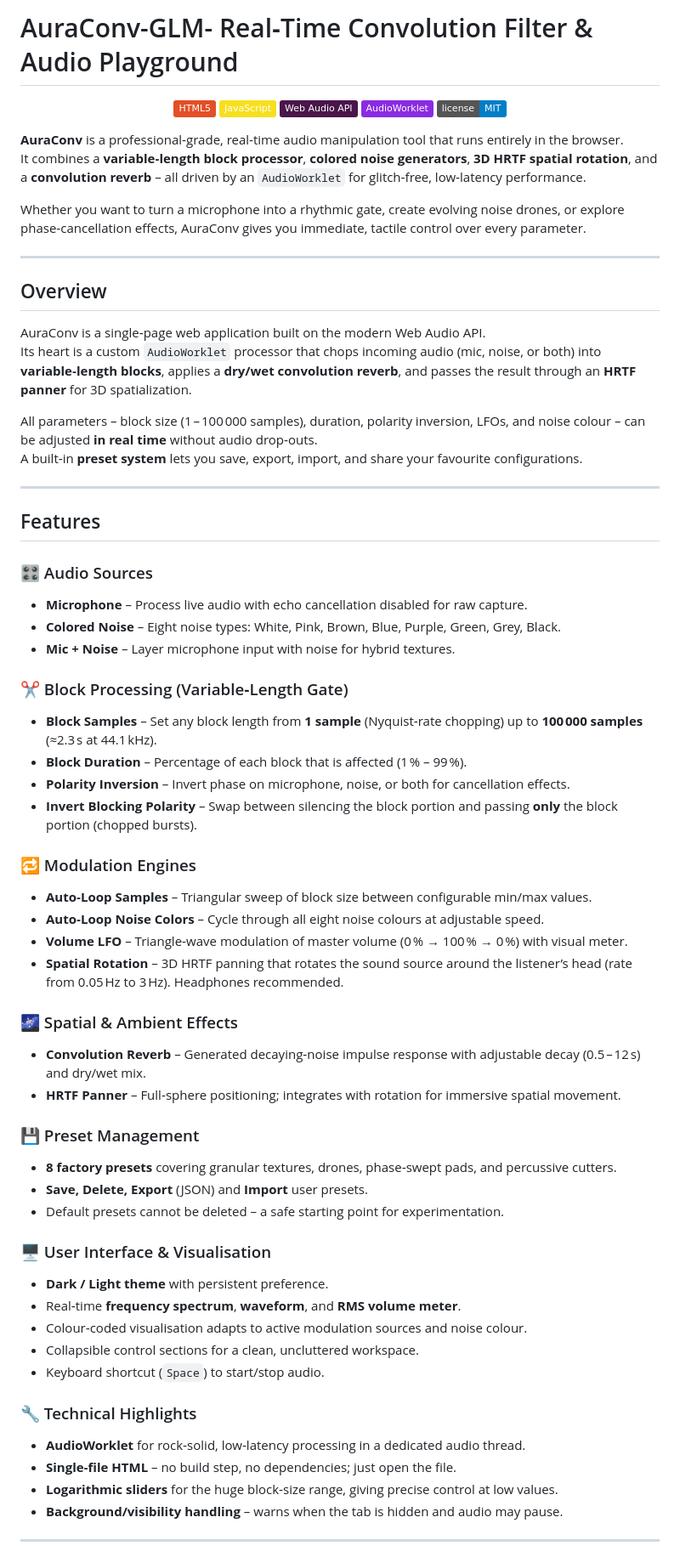
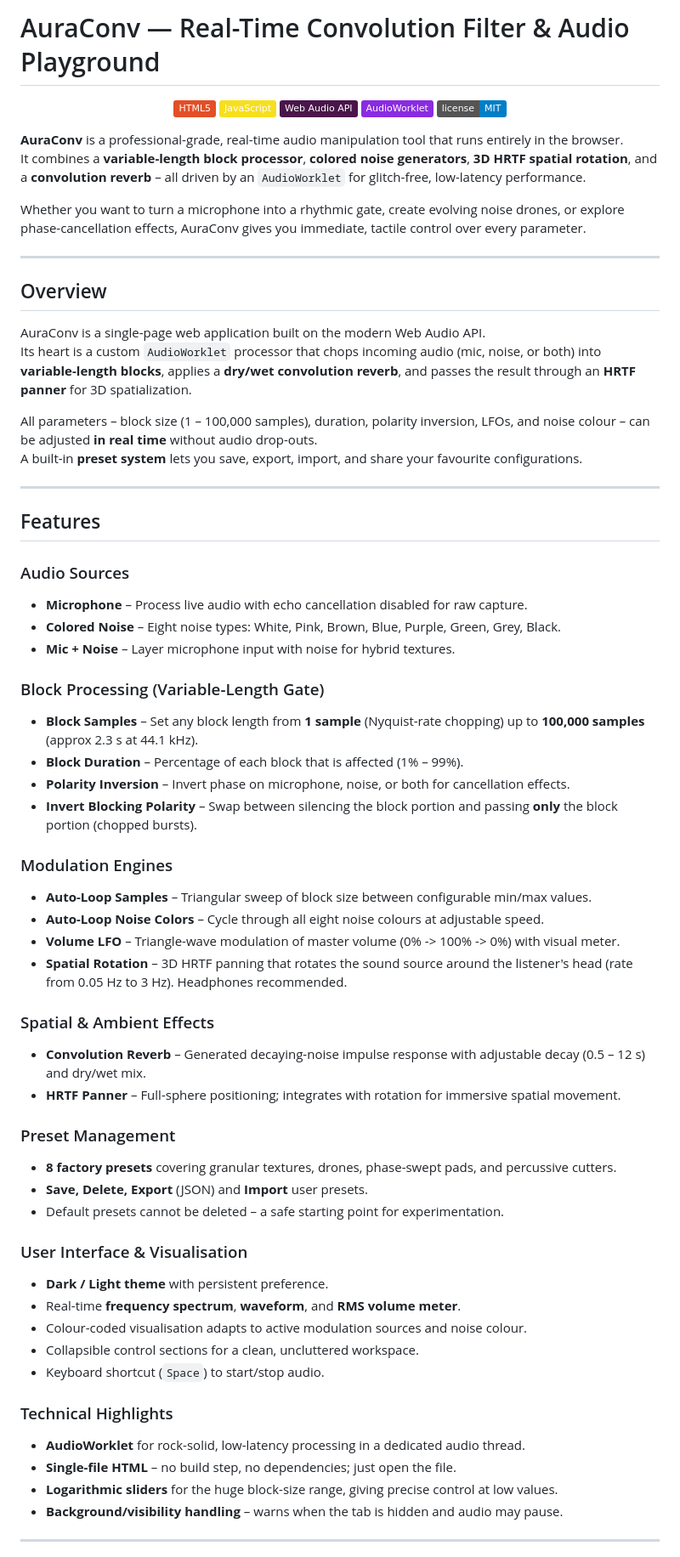
Before and after one commit to Aura-Audio/AuraConv-GLM, a Markdown page: README.md, the part around one of its changes. Shown at 85% size. Rendered like a GitHub page; badges without logos.

```diff
--- a/README.md
+++ b/README.md
@@ -1,4 +1,4 @@
-# AuraConv-GLM- Real‑Time Convolution Filter & Audio Playground
+# AuraConv — Real-Time Convolution Filter & Audio Playground
 
 <p align="center">
   <img src="https://img.shields.io/badge/HTML5-E34F26?logo=html5&logoColor=white" alt="HTML5">
@@ -8,62 +8,62 @@
   <img src="https://img.shields.io/badge/license-MIT-blue" alt="License MIT">
 </p>
 
-**AuraConv** is a professional‑grade, real‑time audio manipulation tool that runs entirely in the browser.
-It combines a **variable‑length block processor**, **colored noise generators**, **3D HRTF spatial rotation**, and a **convolution reverb** – all driven by an `AudioWorklet` for glitch‑free, low‑latency performance.
+**AuraConv** is a professional-grade, real-time audio manipulation tool that runs entirely in the browser.
+It combines a **variable-length block processor**, **colored noise generators**, **3D HRTF spatial rotation**, and a **convolution reverb** – all driven by an `AudioWorklet` for glitch-free, low-latency performance.
 
-Whether you want to turn a microphone into a rhythmic gate, create evolving noise drones, or explore phase‑cancellation effects, AuraConv gives you immediate, tactile control over every parameter.
+Whether you want to turn a microphone into a rhythmic gate, create evolving noise drones, or explore phase-cancellation effects, AuraConv gives you immediate, tactile control over every parameter.
 
 ---
 
 ## Overview
 
-AuraConv is a single‑page web application built on the modern Web Audio API.
-Its heart is a custom `AudioWorklet` processor that chops incoming audio (mic, noise, or both) into **variable‑length blocks**, applies a **dry/wet convolution reverb**, and passes the result through an **HRTF panner** for 3D spatialization.
+AuraConv is a single-page web application built on the modern Web Audio API.
+Its heart is a custom `AudioWorklet` processor that chops incoming audio (mic, noise, or both) into **variable-length blocks**, applies a **dry/wet convolution reverb**, and passes the result through an **HRTF panner** for 3D spatialization.
 
-All parameters – block size (1 – 100 000 samples), duration, polarity inversion, LFOs, and noise colour – can be adjusted **in real time** without audio drop‑outs.
-A built‑in **preset system** lets you save, export, import, and share your favourite configurations.
+All parameters – block size (1 – 100,000 samples), duration, polarity inversion, LFOs, and noise colour – can be adjusted **in real time** without audio drop-outs.
+A built-in **preset system** lets you save, export, import, and share your favourite configurations.
 
 ---
 
 ## Features
 
-### 🎛️ Audio Sources
+### Audio Sources
 - **Microphone** – Process live audio with echo cancellation disabled for raw capture.
 - **Colored Noise** – Eight noise types: White, Pink, Brown, Blue, Purple, Green, Grey, Black.
 - **Mic + Noise** – Layer microphone input with noise for hybrid textures.
 
-### ✂️ Block Processing (Variable‑Length Gate)
-- **Block Samples** – Set any block length from **1 sample** (Nyquist‑rate chopping) up to **100 000 samples** (≈2.3 s at 44.1 kHz).
-- **Block Duration** – Percentage of each block that is affected (1 % – 99 %).
+### Block Processing (Variable-Length Gate)
+- **Block Samples** – Set any block length from **1 sample** (Nyquist-rate chopping) up to **100,000 samples** (approx 2.3 s at 44.1 kHz).
+- **Block Duration** – Percentage of each block that is affected (1% – 99%).
 - **Polarity Inversion** – Invert phase on microphone, noise, or both for cancellation effects.
 - **Invert Blocking Polarity** – Swap between silencing the block portion and passing **only** the block portion (chopped bursts).
 
-### 🔁 Modulation Engines
-- **Auto‑Loop Samples** – Triangular sweep of block size between configurable min/max values.
-- **Auto‑Loop Noise Colors** – Cycle through all eight noise colours at adjustable speed.
-- **Volume LFO** – Triangle‑wave modulation of master volume (0 % → 100 % → 0 %) with visual meter.
-- **Spatial Rotation** – 3D HRTF panning that rotates the sound source around the listener’s head (rate from 0.05 Hz to 3 Hz). Headphones recommended.
+### Modulation Engines
+- **Auto-Loop Samples** – Triangular sweep of block size between configurable min/max values.
+- **Auto-Loop Noise Colors** – Cycle through all eight noise colours at adjustable speed.
+- **Volume LFO** – Triangle-wave modulation of master volume (0% -> 100% -> 0%) with visual meter.
+- **Spatial Rotation** – 3D HRTF panning that rotates the sound source around the listener's head (rate from 0.05 Hz to 3 Hz). Headphones recommended.
 
-### 🌌 Spatial & Ambient Effects
-- **Convolution Reverb** – Generated decaying‑noise impulse response with adjustable decay (0.5 – 12 s) and dry/wet mix.
-- **HRTF Panner** – Full‑sphere positioning; integrates with rotation for immersive spatial movement.
+### Spatial & Ambient Effects
+- **Convolution Reverb** – Generated decaying-noise impulse response with adjustable decay (0.5 – 12 s) and dry/wet mix.
+- **HRTF Panner** – Full-sphere positioning; integrates with rotation for immersive spatial movement.
 
-### 💾 Preset Management
-- **8 factory presets** covering granular textures, drones, phase‑swept pads, and percussive cutters.
+### Preset Management
+- **8 factory presets** covering granular textures, drones, phase-swept pads, and percussive cutters.
 - **Save, Delete, Export** (JSON) and **Import** user presets.
 - Default presets cannot be deleted – a safe starting point for experimentation.
 
-### 🖥️ User Interface & Visualisation
+### User Interface & Visualisation
 - **Dark / Light theme** with persistent preference.
-- Real‑time **frequency spectrum**, **waveform**, and **RMS volume meter**.
-- Colour‑coded visualisation adapts to active modulation sources and noise colour.
+- Real-time **frequency spectrum**, **waveform**, and **RMS volume meter**.
+- Colour-coded visualisation adapts to active modulation sources and noise colour.
 - Collapsible control sections for a clean, uncluttered workspace.
 - Keyboard shortcut (`Space`) to start/stop audio.
 
-### 🔧 Technical Highlights
-- **AudioWorklet** for rock‑solid, low‑latency processing in a dedicated audio thread.
-- **Single‑file HTML** – no build step, no dependencies; just open the file.
-- **Logarithmic sliders** for the huge block‑size range, giving precise control at low values.
+### Technical Highlights
+- **AudioWorklet** for rock-solid, low-latency processing in a dedicated audio thread.
+- **Single-file HTML** – no build step, no dependencies; just open the file.
+- **Logarithmic sliders** for the huge block-size range, giving precise control at low values.
 - **Background/visibility handling** – warns when the tab is hidden and audio may pause.
 
 ---
```
Also changed, not shown: other parts of README.md (+20 -19 lines).
